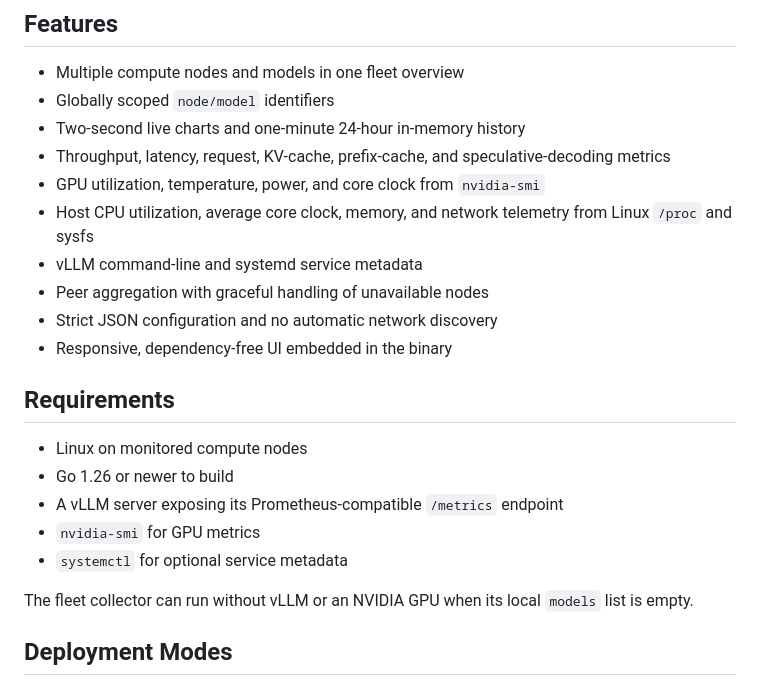
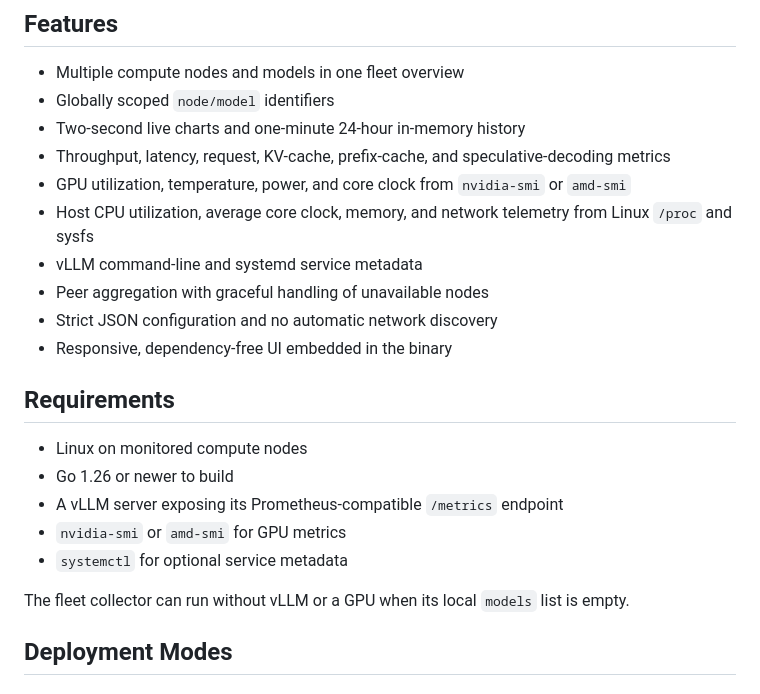
Before and after one commit to awlx/vllm-dashboard, a Markdown page: README.md, the part around the change. Rendered like a GitHub page.

Commit message:
Update GPU metrics section to include amd-smi

```diff
--- a/README.md
+++ b/README.md
@@ -15,7 +15,7 @@ collector.
 - Globally scoped `node/model` identifiers
 - Two-second live charts and one-minute 24-hour in-memory history
 - Throughput, latency, request, KV-cache, prefix-cache, and speculative-decoding metrics
-- GPU utilization, temperature, power, and core clock from `nvidia-smi`
+- GPU utilization, temperature, power, and core clock from `nvidia-smi` or `amd-smi`
 - Host CPU utilization, average core clock, memory, and network telemetry from Linux `/proc` and sysfs
 - vLLM command-line and systemd service metadata
 - Peer aggregation with graceful handling of unavailable nodes
@@ -27,10 +27,10 @@ collector.
 - Linux on monitored compute nodes
 - Go 1.26 or newer to build
 - A vLLM server exposing its Prometheus-compatible `/metrics` endpoint
-- `nvidia-smi` for GPU metrics
+- `nvidia-smi` or `amd-smi` for GPU metrics
 - `systemctl` for optional service metadata
 
-The fleet collector can run without vLLM or an NVIDIA GPU when its local
+The fleet collector can run without vLLM or a GPU when its local
 `models` list is empty.
 
 ## Deployment Modes
```
